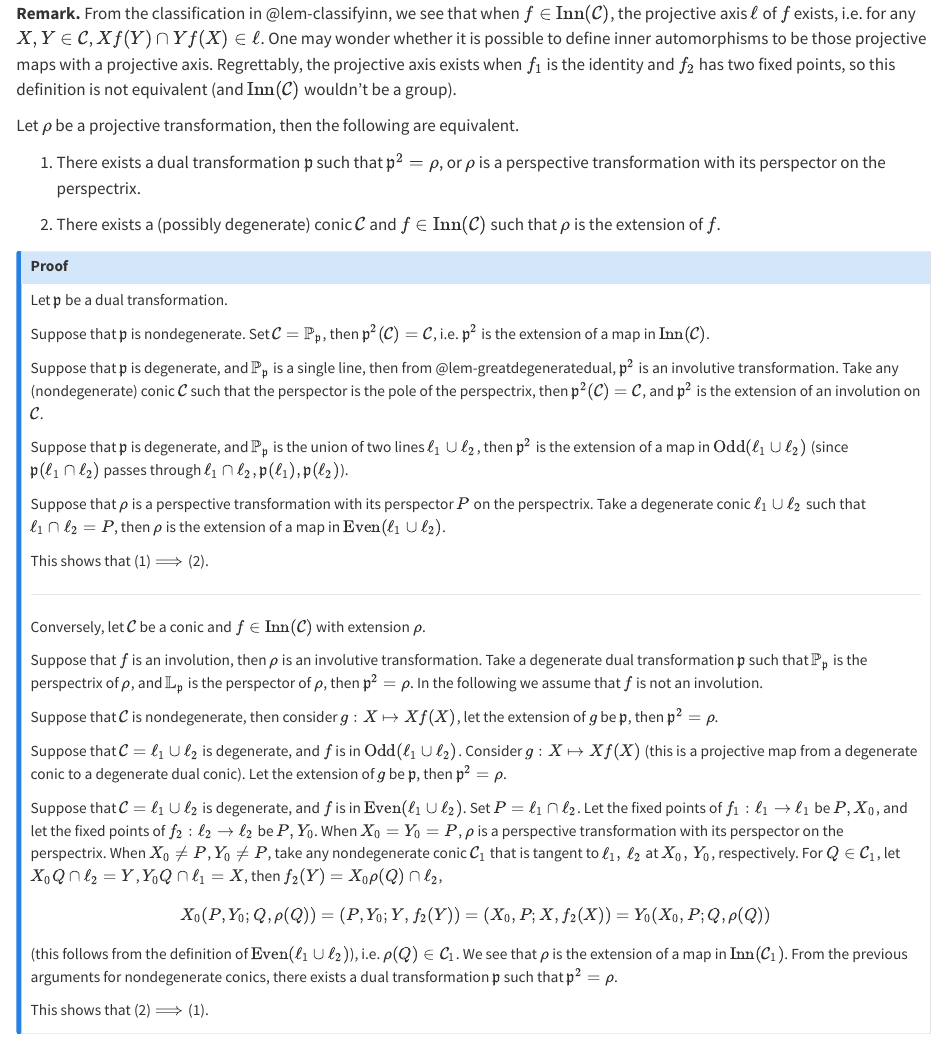
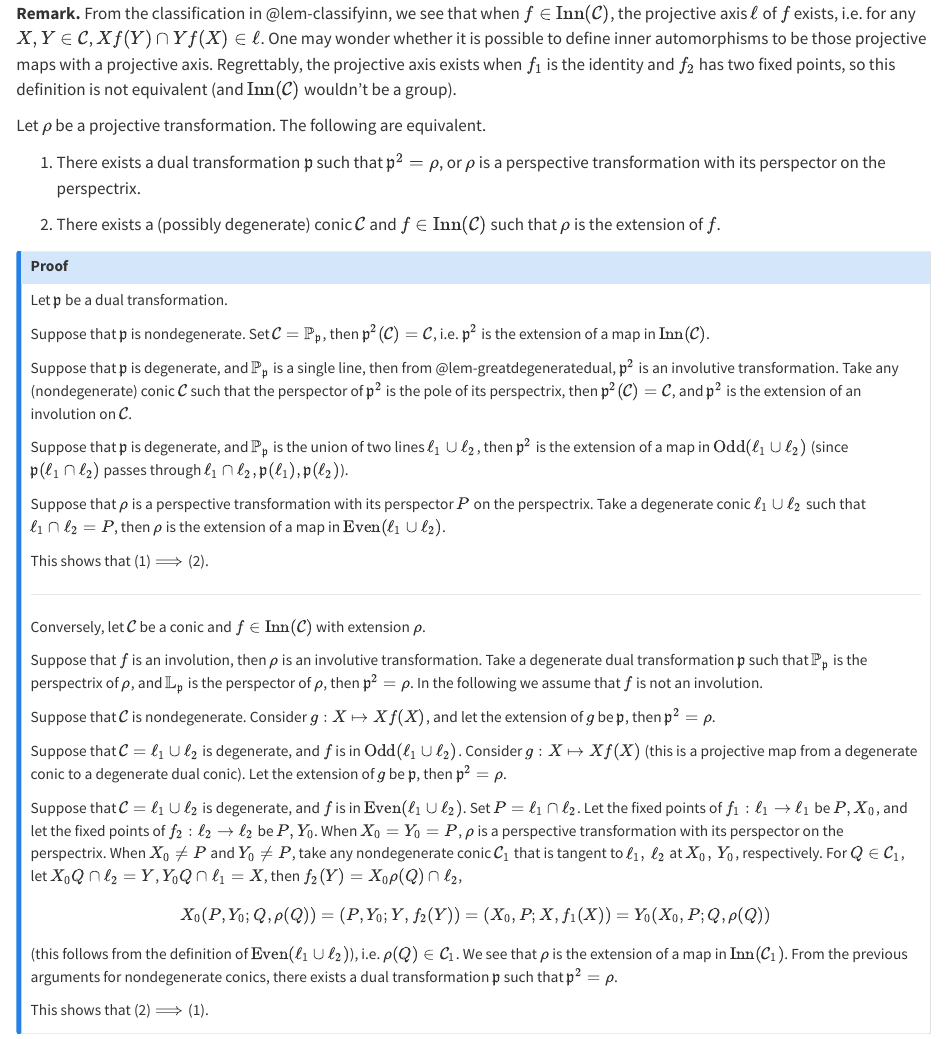
Before and after one commit to ckliao914/Plane-Geometry, a Quarto document (en/ch2.qmd): the page in a window 1100 px wide, from 16860 px down. Rendered offline with R 4.5, knitr and Pandoc in place of Quarto, with nearby package versions.

Commit message:
Update ch2.qmd

```diff
--- a/en/ch2.qmd
+++ b/en/ch2.qmd
@@ -865,7 +865,7 @@ From the classification in @lem-classifyinn, we see that when $f\in \mathrm{Inn}
 :::
 
 ::: {#thm-innextension}
-Let $\rho$ be a projective transformation, then the following are equivalent.
+Let $\rho$ be a projective transformation. The following are equivalent.
 
 (1) There exists a dual transformation $\mathfrak{p}$ such that $\mathfrak{p}^2=\rho$, or $\rho$ is a perspective transformation with its perspector on the perspectrix.
 
@@ -878,7 +878,7 @@ Let $\mathfrak{p}$ be a dual transformation.
 
 Suppose that $\mathfrak{p}$ is nondegenerate. Set $\mathcal{C}=\mathbb{P}_{\mathfrak{p}}$, then $\mathfrak{p}^2(\mathcal{C})=\mathcal{C}$, i.e. $\mathfrak{p}^2$ is the extension of a map in $\mathrm{Inn}(\mathcal{C})$.
 
-Suppose that $\mathfrak{p}$ is degenerate, and $\mathbb{P}_\mathfrak{p}$ is a single line, then from @lem-greatdegeneratedual, $\mathfrak{p}^2$ is an involutive transformation. Take any (nondegenerate) conic $\mathcal{C}$ such that the perspector is the pole of the perspectrix, then $\mathfrak{p}^2(\mathcal{C})=\mathcal{C}$, and $\mathfrak{p}^2$ is the extension of an involution on $\mathcal{C}$.
+Suppose that $\mathfrak{p}$ is degenerate, and $\mathbb{P}_\mathfrak{p}$ is a single line, then from @lem-greatdegeneratedual, $\mathfrak{p}^2$ is an involutive transformation. Take any (nondegenerate) conic $\mathcal{C}$ such that the perspector of $\mathfrak{p}^2$ is the pole of its perspectrix, then $\mathfrak{p}^2(\mathcal{C})=\mathcal{C}$, and $\mathfrak{p}^2$ is the extension of an involution on $\mathcal{C}$.
 
 Suppose that $\mathfrak{p}$ is degenerate, and $\mathbb{P}_\mathfrak{p}$ is the union of two lines $\ell_1\cup\ell_2$, then $\mathfrak{p}^2$ is the extension of a map in $\mathrm{Odd}(\ell_1\cup\ell_2)$ (since $\mathfrak{p}(\ell_1\cap\ell_2)$ passes through $\ell_1\cap\ell_2,\mathfrak{p}(\ell_1),\mathfrak{p}(\ell_2)$).
 
@@ -892,13 +892,13 @@ Conversely, let $\mathcal{C}$ be a conic and $f\in \mathrm{Inn}(\mathcal{C})$ wi
 
 Suppose that $f$ is an involution, then $\rho$ is an involutive transformation. Take a degenerate dual transformation $\mathfrak{p}$ such that $\mathbb{P}_\mathfrak{p}$ is the perspectrix of $\rho$, and $\mathbb{L}_\mathfrak{p}$ is the perspector of $\rho$, then $\mathfrak{p}^2=\rho$. In the following we assume that $f$ is not an involution.
 
-Suppose that $\mathcal{C}$ is nondegenerate, then consider $g:X\mapsto Xf(X)$, let the extension of $g$ be $\mathfrak{p}$, then $\mathfrak{p}^2=\rho$.
+Suppose that $\mathcal{C}$ is nondegenerate. Consider $g:X\mapsto Xf(X)$, and let the extension of $g$ be $\mathfrak{p}$, then $\mathfrak{p}^2=\rho$.
 
 Suppose that $\mathcal{C}=\ell_1\cup \ell_2$ is degenerate, and $f$ is in $\mathrm{Odd}(\ell_1\cup \ell_2)$. Consider $g:X\mapsto Xf(X)$ (this is a projective map from a degenerate conic to a degenerate dual conic). Let the extension of $g$ be $\mathfrak{p}$, then $\mathfrak{p}^2=\rho$.
 
-Suppose that $\mathcal{C}=\ell_1\cup \ell_2$ is degenerate, and $f$ is in $\mathrm{Even}(\ell_1\cup \ell_2)$. Set $P=\ell_1\cap \ell_2$. Let the fixed points of $f_1:\ell_1\to \ell_1$ be $P,X_0$, and let the fixed points of $f_2:\ell_2\to \ell_2$ be $P,Y_0$. When $X_0=Y_0=P$, $\rho$ is a perspective transformation with its perspector on the perspectrix. When $X_0\neq P$, $Y_0\neq P$, take any nondegenerate conic $\mathcal{C}_1$ that is tangent to $\ell_1,\,\ell_2$ at $X_0,\,Y_0$, respectively. For $Q\in \mathcal{C}_1$, let $X_0Q\cap \ell_2=Y$, $Y_0Q\cap \ell_1=X$, then $f_2(Y)=X_0\rho(Q)\cap \ell_2$,
+Suppose that $\mathcal{C}=\ell_1\cup \ell_2$ is degenerate, and $f$ is in $\mathrm{Even}(\ell_1\cup \ell_2)$. Set $P=\ell_1\cap \ell_2$. Let the fixed points of $f_1:\ell_1\to \ell_1$ be $P,X_0$, and let the fixed points of $f_2:\ell_2\to \ell_2$ be $P,Y_0$. When $X_0=Y_0=P$, $\rho$ is a perspective transformation with its perspector on the perspectrix. When $X_0\neq P$ and $Y_0\neq P$, take any nondegenerate conic $\mathcal{C}_1$ that is tangent to $\ell_1,\,\ell_2$ at $X_0,\,Y_0$, respectively. For $Q\in \mathcal{C}_1$, let $X_0Q\cap \ell_2=Y$, $Y_0Q\cap \ell_1=X$, then $f_2(Y)=X_0\rho(Q)\cap \ell_2$,
 $$
-X_0(P,Y_0;Q,\rho(Q))=(P,Y_0;Y,f_2(Y))=(X_0,P;X,f_2(X))=Y_0(X_0,P;Q,\rho(Q))
+X_0(P,Y_0;Q,\rho(Q))=(P,Y_0;Y,f_2(Y))=(X_0,P;X,f_1(X))=Y_0(X_0,P;Q,\rho(Q))
 $$
 (this follows from the definition of $\mathrm{Even}(\ell_1\cup \ell_2)$), i.e. $\rho(Q)\in \mathcal{C}_1$. We see that $\rho$ is the extension of a map in $\mathrm{Inn}(\mathcal{C}_1)$. From the previous arguments for nondegenerate conics, there exists a dual transformation $\mathfrak{p}$ such that $\mathfrak{p}^2=\rho$.
 
```
